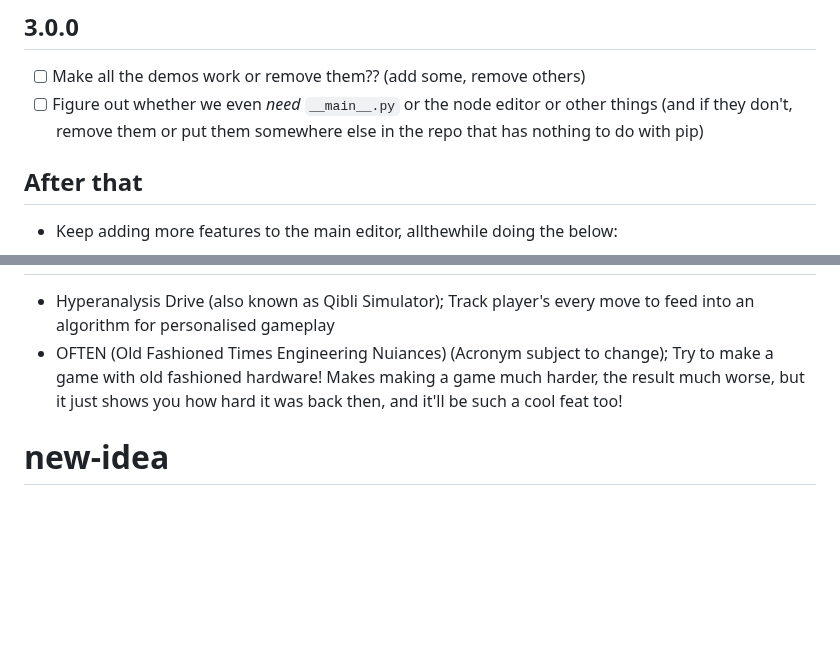
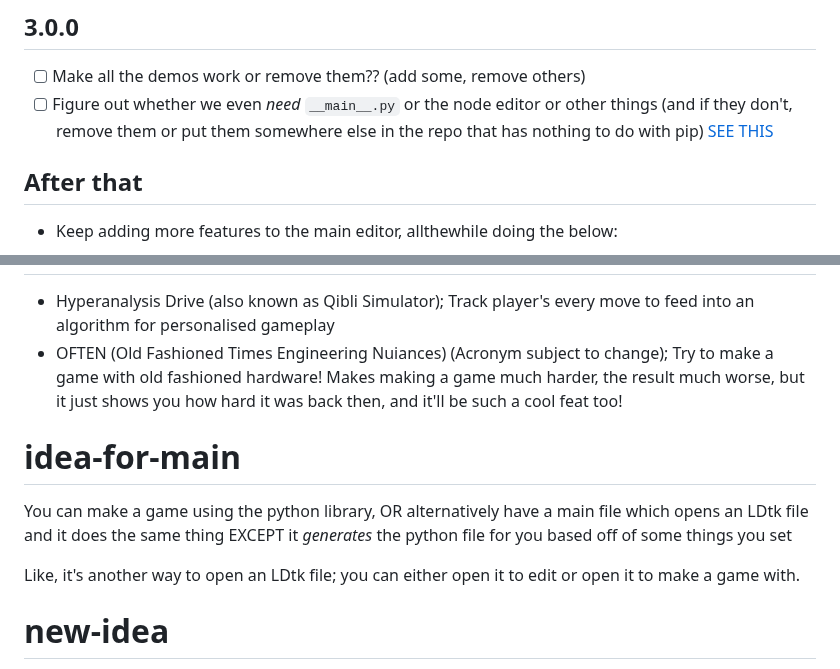
Before and after one commit to Tsunami014/Blaze-Sudio, a Markdown page: progress.md, 2 parts joined by grey strips. Rendered like a GitHub page; blank space fills up the shorter version.

Commit message:
docs(docs): 💡 Had an idea and wrote it down in the docs

```diff
--- a/progress.md
+++ b/progress.md
@@ -5,7 +5,7 @@
  - [ ] Make the player have physics and stuff!
 ## 3.0.0
  - [ ] Make all the demos work or remove them?? (add some, remove others)
- - [ ] Figure out whether we even *need* `__main__.py` or the node editor or other things (and if they don't, remove them or put them somewhere else in the repo that has nothing to do with pip)
+ - [ ] Figure out whether we even *need* `__main__.py` or the node editor or other things (and if they don't, remove them or put them somewhere else in the repo that has nothing to do with pip) [SEE THIS](#idea-for-main)
 ## After that
  - Keep adding more features to the main editor, allthewhile doing the below:
  - [ ] Make graphics run WAY faster and **efficient** (currently EXTREMLY SLOW)
@@ -52,6 +52,11 @@ Testable things can be tested from the demos in `__main__.py` or from `demos.py`
  - Hyperanalysis Drive (also known as Qibli Simulator); Track player's every move to feed into an algorithm for personalised gameplay
  - OFTEN (Old Fashioned Times Engineering Nuiances) (Acronym subject to change); Try to make a game with old fashioned hardware! Makes making a game much harder, the result much worse, but it just shows you how hard it was back then, and it'll be such a cool feat too!
 
+# idea-for-main
+You can make a game using the python library, OR alternatively have a main file which opens an LDtk file and it does the same thing EXCEPT it *generates* the python file for you based off of some things you set
+
+Like, it's another way to open an LDtk file; you can either open it to edit or open it to make a game with.
+
 # new-idea
 Instead of a `__main__.py` and the node editor (maybe keep the node editor), have it so this acts fully and soley as a library
 
```
Also changed, not shown: credits.md (+1 -0 lines).
